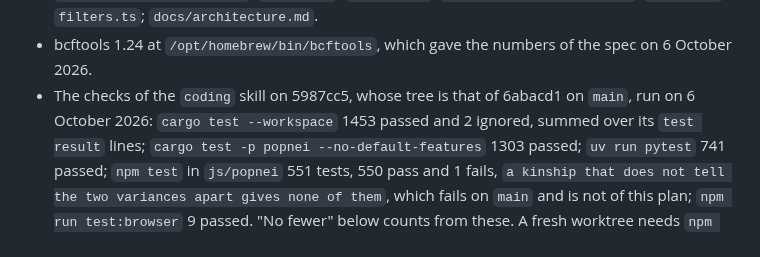
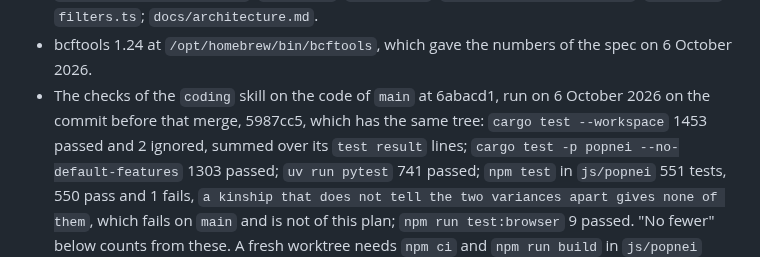
Before and after one commit to JoseBlanca/popnei, a Markdown page: docs/plans/filter-passed.md, the part around one of its changes. Drawn GitHub-style.

```diff
--- a/docs/plans/filter-passed.md
+++ b/docs/plans/filter-passed.md
@@ -44,8 +46,9 @@ Not built: the column among the fields that `iter_blocks` names
   `filters.ts`; `docs/architecture.md`.
 - bcftools 1.24 at `/opt/homebrew/bin/bcftools`, which gave the numbers of
   the spec on 6 October 2026.
-- The checks of the `coding` skill on 5987cc5, whose tree is that of
-  6abacd1 on `main`, run on 6 October 2026: `cargo test --workspace` 1453
+- The checks of the `coding` skill on the code of `main` at 6abacd1, run
+  on 6 October 2026 on the commit before that merge, 5987cc5, which has the
+  same tree: `cargo test --workspace` 1453
   passed and 2 ignored, summed over its `test result` lines; `cargo test -p
   popnei --no-default-features` 1303 passed; `uv run pytest` 741 passed;
   `npm test` in `js/popnei` 551 tests, 550 pass and 1 fails, `a kinship that
```
Also changed, not shown: other parts of docs/plans/filter-passed.md (+15 -9 lines).
